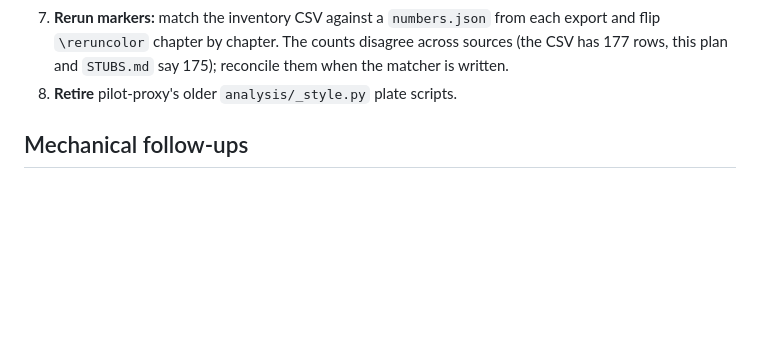
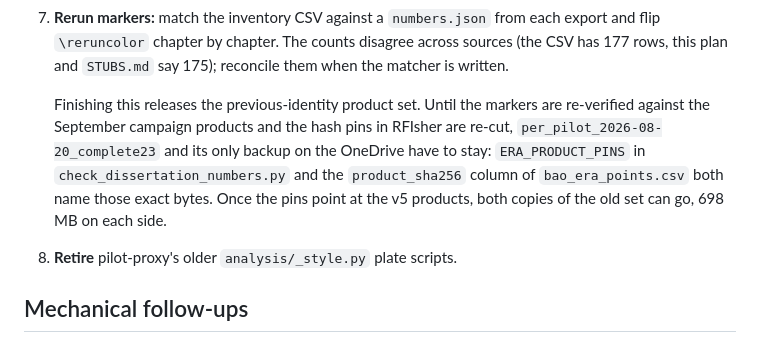
Before and after one commit to djgormley/dissertation, a Markdown page: HANDOFF.md, the part around the change. Drawn GitHub-style; blank space fills up the shorter version.

Commit message:
Say what re-verifying the markers releases
The previous-identity product set is pinned by hash from two places, so it and
its backup stay until the pins move to the campaign products. Recording it
next to the step that does it, so the set is actually retired afterwards.

```diff
--- a/HANDOFF.md
+++ b/HANDOFF.md
@@ -193,6 +193,14 @@ In the order `RESULTS_PLAN.md` sets out.
    each export and flip `\reruncolor` chapter by chapter. The counts disagree
    across sources (the CSV has 177 rows, this plan and `STUBS.md` say 175);
    reconcile them when the matcher is written.
+
+   Finishing this releases the previous-identity product set. Until the markers
+   are re-verified against the September campaign products and the hash pins in
+   RFIsher are re-cut, `per_pilot_2026-08-20_complete23` and its only backup on
+   the OneDrive have to stay: `ERA_PRODUCT_PINS` in
+   `check_dissertation_numbers.py` and the `product_sha256` column of
+   `bao_era_points.csv` both name those exact bytes. Once the pins point at the
+   v5 products, both copies of the old set can go, 698 MB on each side.
 8. **Retire** pilot-proxy's older `analysis/_style.py` plate scripts.
 
 ## Mechanical follow-ups
```
